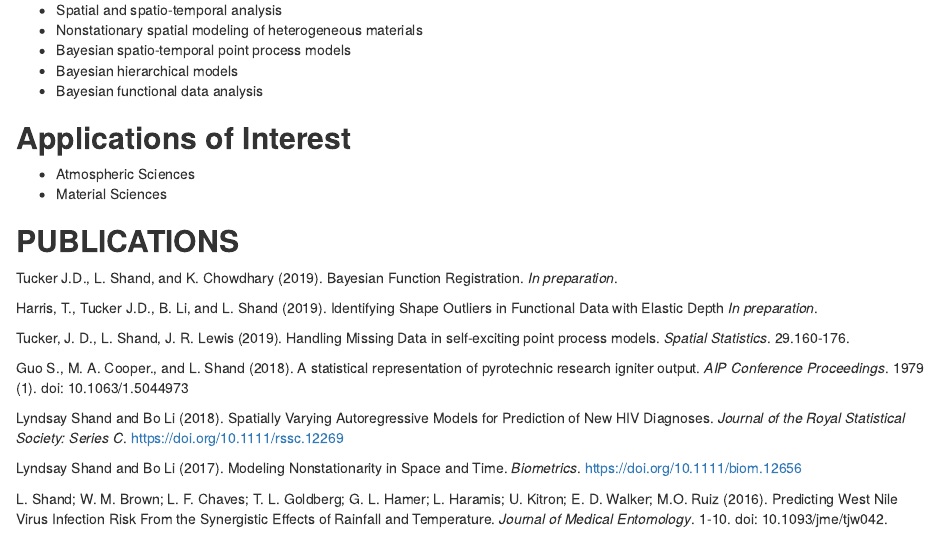
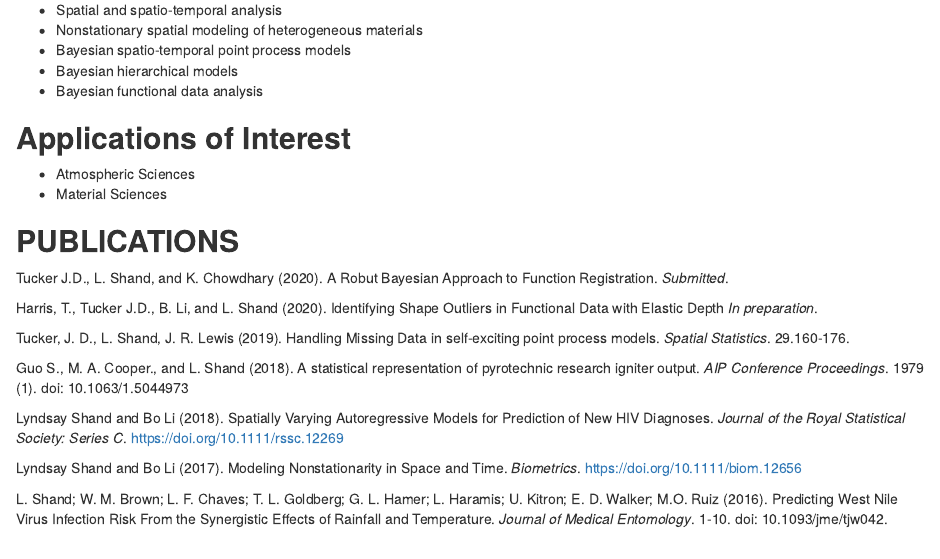
Before and after one commit to lyndsay523/lyndsayshand, an R Markdown document (content/research.Rmd): the page in a window 1100 px wide, from 130 px down. Rendered offline with R 4.5, knitr and Pandoc, with nearby package versions; drawn as R Markdown's standard HTML page in place of the format the file asks for.

```diff
--- a/content/research.Rmd
+++ b/content/research.Rmd
@@ -19,9 +19,9 @@
 
 ## **PUBLICATIONS**
 
-Tucker J.D., L. Shand, and K. Chowdhary (2019). Bayesian Function Registration. *In preparation*.
+Tucker J.D., L. Shand, and K. Chowdhary (2020). A Robut Bayesian Approach to Function Registration. *Submitted*.
 
-Harris, T., Tucker J.D., B. Li, and L. Shand (2019). Identifying Shape Outliers in Functional Data with Elastic Depth *In preparation*.
+Harris, T., Tucker J.D., B. Li, and L. Shand (2020). Identifying Shape Outliers in Functional Data with Elastic Depth *In preparation*.
 
 Tucker, J. D., L. Shand, J. R. Lewis (2019). Handling Missing Data in self-exciting point process models. *Spatial Statistics*. 29.160-176.
 
```
Also changed, not shown: 1 other file.
